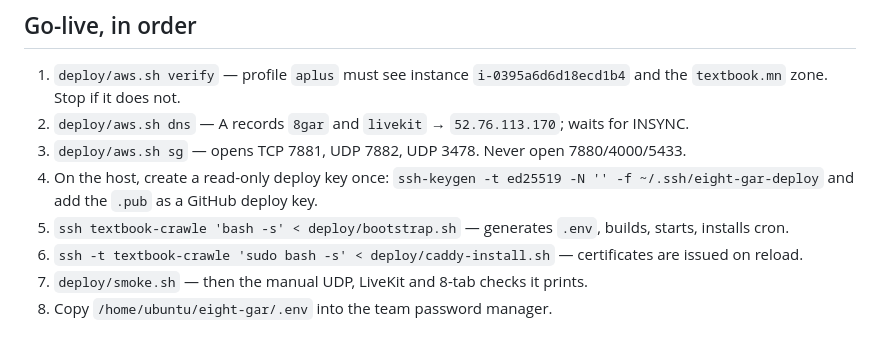
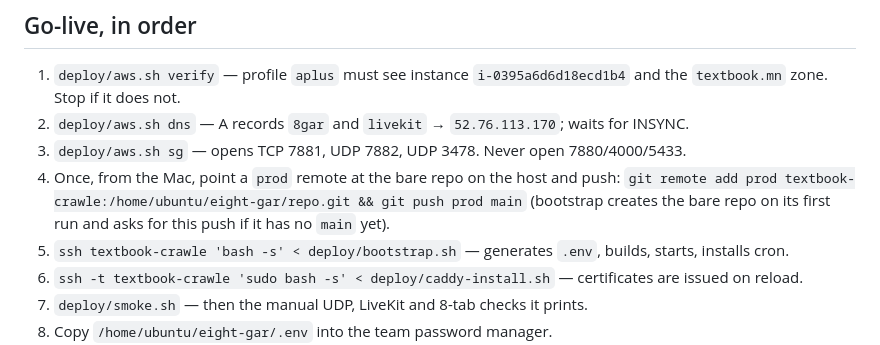
Before and after one commit to hangai247/mongolian-cards-game, a Markdown page: deploy/README.md, the part around the change. Drawn GitHub-style.

Commit message:
Runbook: describe the bare-repo push flow instead of a GitHub deploy key
Co-Authored-By: Claude Fable 5.1 <noreply@anthropic.com>

```diff
--- a/deploy/README.md
+++ b/deploy/README.md
@@ -29,8 +29,9 @@ game ─> postgres:5432 (compose network, 127.0.0.1:5433 for ops)
 1. `deploy/aws.sh verify` — profile `aplus` must see instance `i-0395a6d6d18ecd1b4` and the `textbook.mn` zone. Stop if it does not.
 2. `deploy/aws.sh dns` — A records `8gar` and `livekit` → `52.76.113.170`; waits for INSYNC.
 3. `deploy/aws.sh sg` — opens TCP 7881, UDP 7882, UDP 3478. Never open 7880/4000/5433.
-4. On the host, create a read-only deploy key once:
-   `ssh-keygen -t ed25519 -N '' -f ~/.ssh/eight-gar-deploy` and add the `.pub` as a GitHub deploy key.
+4. Once, from the Mac, point a `prod` remote at the bare repo on the host and push:
+   `git remote add prod textbook-crawle:/home/ubuntu/eight-gar/repo.git && git push prod main`
+   (bootstrap creates the bare repo on its first run and asks for this push if it has no `main` yet).
 5. `ssh textbook-crawle 'bash -s' < deploy/bootstrap.sh` — generates `.env`, builds, starts, installs cron.
 6. `ssh -t textbook-crawle 'sudo bash -s' < deploy/caddy-install.sh` — certificates are issued on reload.
 7. `deploy/smoke.sh` — then the manual UDP, LiveKit and 8-tab checks it prints.
```
